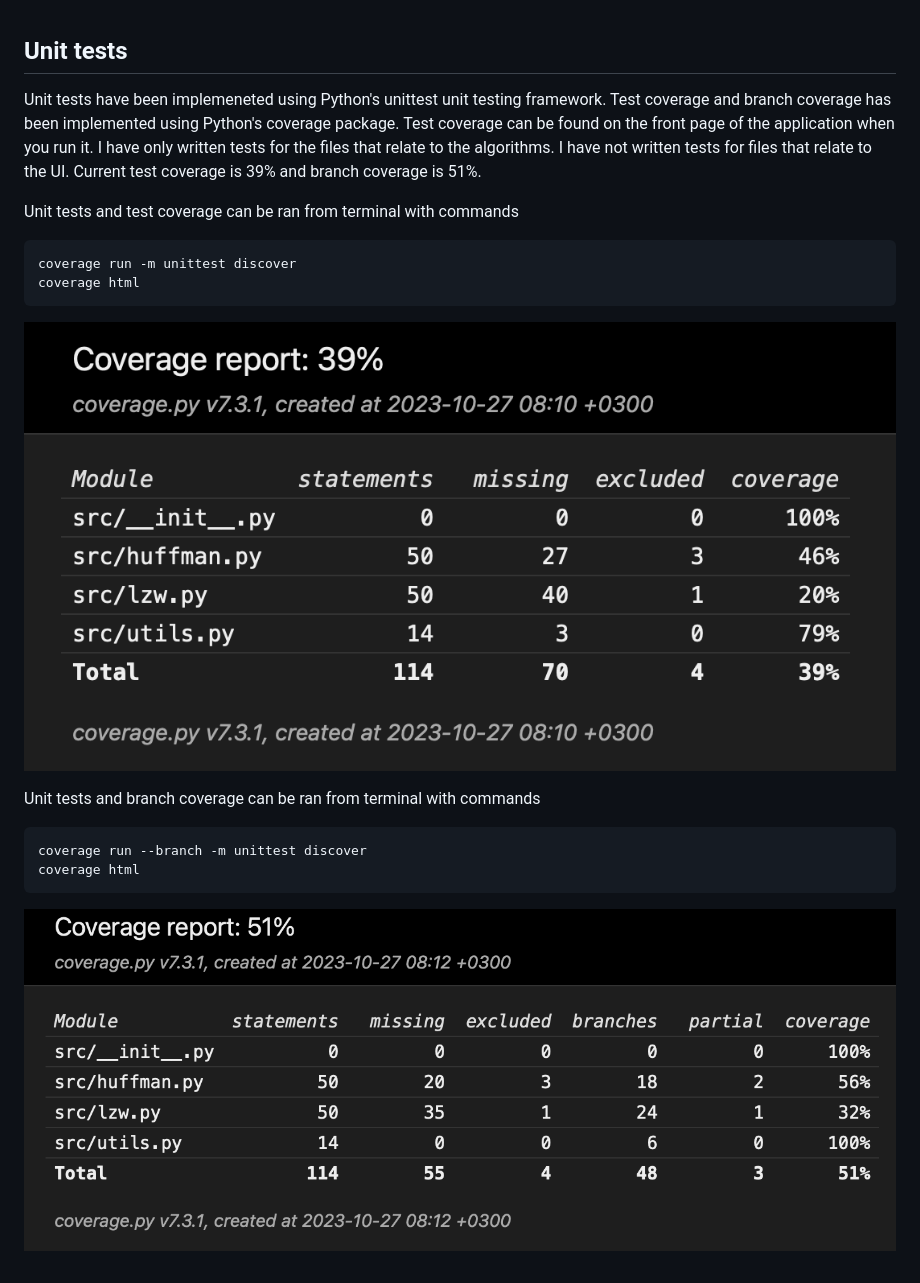
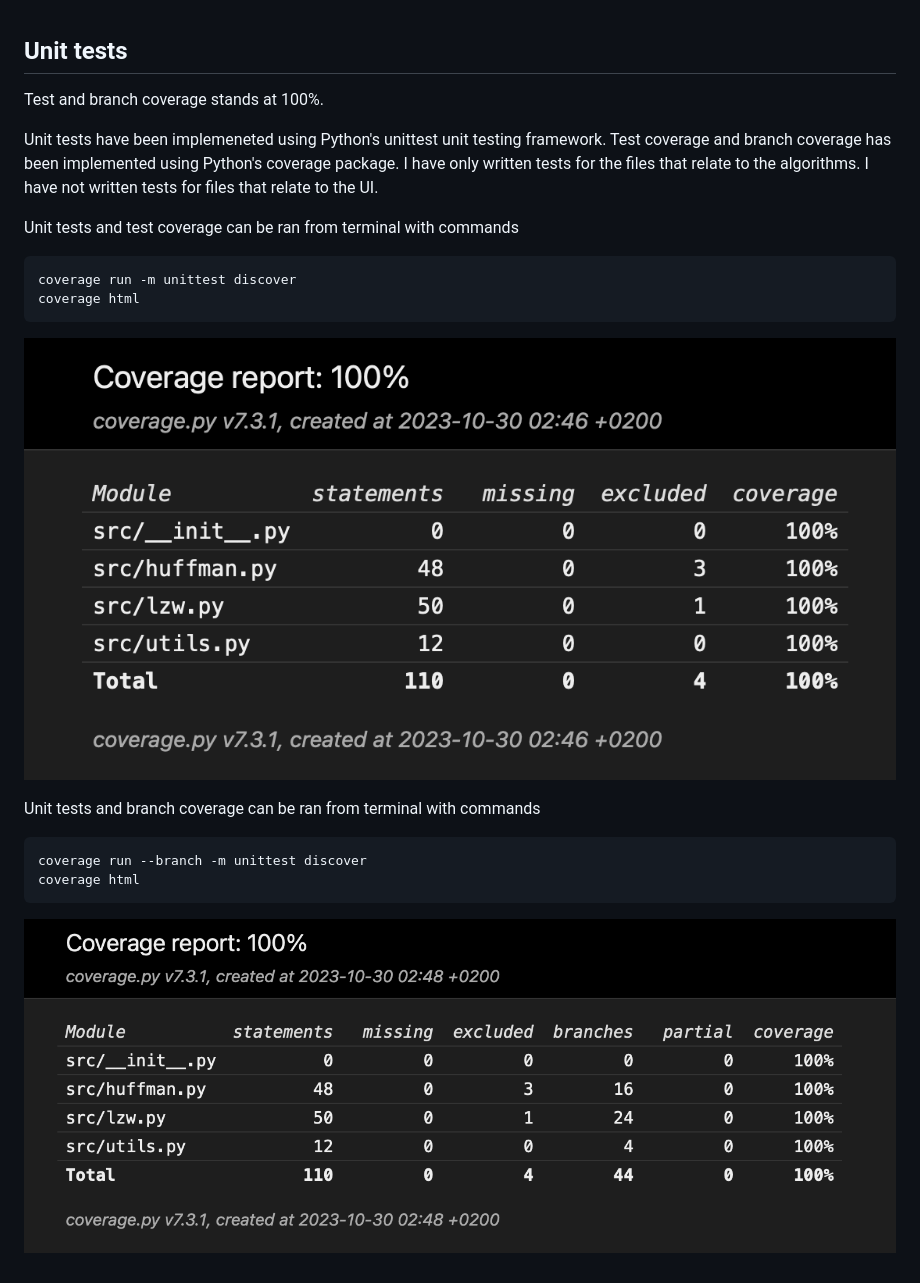
Before and after one commit to Jontsu/huffmanLZ, a Markdown page: documentation/testing.md, the part around the change. Rendered like a GitHub page; pictures changed too: documentation/graph/branchcoverage.png, documentation/graph/testcoverage.png.

```diff
--- a/documentation/testing.md
+++ b/documentation/testing.md
@@ -1,6 +1,8 @@
 ## Unit tests
 
-Unit tests have been implemeneted using Python's unittest unit testing framework. Test coverage and branch coverage has been implemented using Python's coverage package. Test coverage can be found on the front page of the application when you run it. I have only written tests for the files that relate to the algorithms. I have not written tests for files that relate to the UI. Current test coverage is 39% and branch coverage is 51%.
+Test and branch coverage stands at 100%.
+
+Unit tests have been implemeneted using Python's unittest unit testing framework. Test coverage and branch coverage has been implemented using Python's coverage package. I have only written tests for the files that relate to the algorithms. I have not written tests for files that relate to the UI.
 
 Unit tests and test coverage can be ran from terminal with commands
 
```
Also changed, not shown: README.md (+4 -1 lines), documentation/final_report.md (added, +3 -0 lines), documentation/week_6_report.md (+1 -1 lines), documentation/graph/UI.png, 3 other files.
